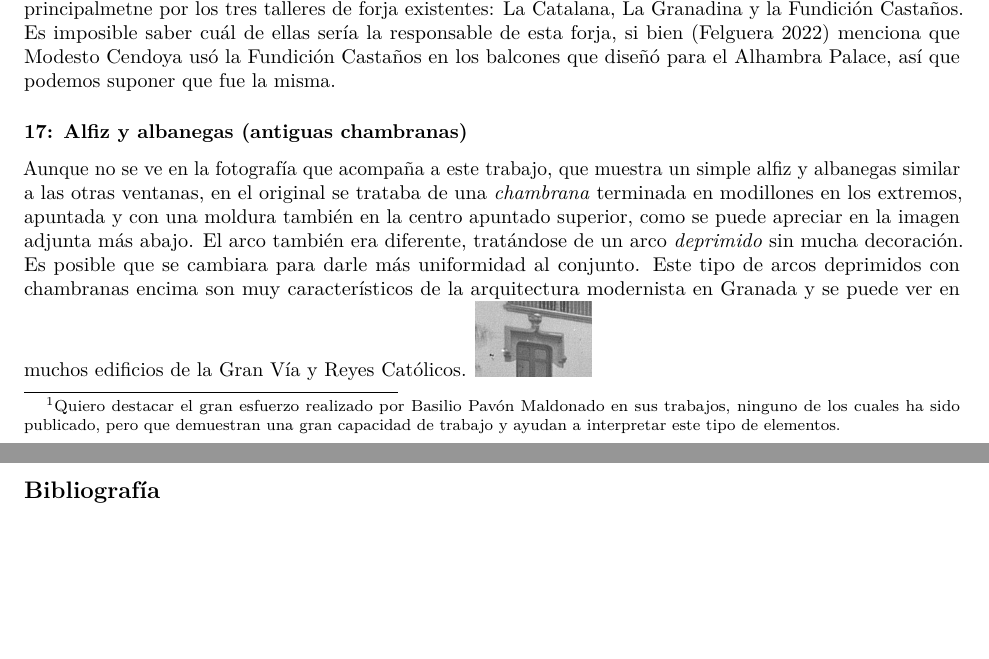
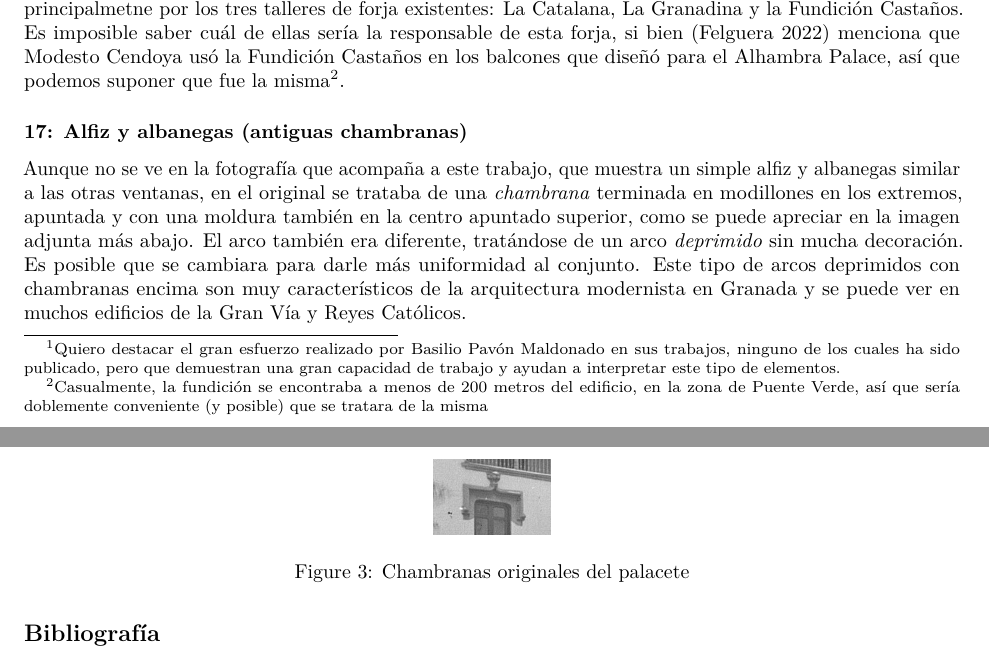
Before and after one commit to JJ/imagen-comentada-vocabulario, an R Markdown document (palacete-Escoriaza.Rmd): two parts of pages 4 and 5 of 5, joined at a grey line, cut so that both start at the same text, the shorter picture padded with empty space. Rendered offline with R 4.5, knitr and Pandoc, then LaTeX, with nearby package versions.

Commit message:
Terminado lo de las farolas

```diff
--- a/palacete-Escoriaza.Rmd
+++ b/palacete-Escoriaza.Rmd
@@ -96,11 +96,12 @@ Este ventanal, sin embargo, mira al sur-sur-oeste, por lo que imaginamos que se
 
 ### 16 Farolas y balcón de forja
 
-Aunque ya se ha mencionado, merece la pena pararse por un momento en estos elementos de forja, acompañados por otros muchos (la reja de la ventana de la planta baja, por ejemplo). Hay múltiples ejemplos de forja en hierro en la ciudad de Granada en palacetes y construcciones de esa época [@forja], llevados a cabo principalmetne por los tres talleres de forja existentes: La Catalana, La Granadina y la Fundición Castaños. Es imposible saber cuál de ellas sería la responsable de esta forja, si bien [@forja] menciona que Modesto Cendoya usó la Fundición Castaños en los balcones que diseñó para el Alhambra Palace, así que podemos suponer que fue la misma.
+Aunque ya se ha mencionado, merece la pena pararse por un momento en estos elementos de forja, acompañados por otros muchos (la reja de la ventana de la planta baja, por ejemplo). Hay múltiples ejemplos de forja en hierro en la ciudad de Granada en palacetes y construcciones de esa época [@forja], llevados a cabo principalmetne por los tres talleres de forja existentes: La Catalana, La Granadina y la Fundición Castaños. Es imposible saber cuál de ellas sería la responsable de esta forja, si bien [@forja] menciona que Modesto Cendoya usó la Fundición Castaños en los balcones que diseñó para el Alhambra Palace, así que podemos suponer que fue la misma^[Casualmente, la fundición se encontraba a menos de 200 metros del edificio, en la zona de Puente Verde, así que sería doblemente conveniente (y posible) que se tratara de la misma].
 
 ### 17: Alfiz y albanegas (antiguas chambranas)
 
 Aunque no se ve en la fotografía que acompaña a este trabajo, que muestra un simple alfiz y albanegas similar a las otras ventanas, en el original se trataba de una *chambrana* terminada en modillones en los extremos, apuntada y con una moldura también en la centro apuntado superior, como se puede apreciar en la imagen adjunta más abajo. El arco también era diferente, tratándose de un arco *deprimido* sin mucha decoración. Es posible que se cambiara para darle más uniformidad al conjunto. Este tipo de arcos deprimidos con chambranas encima son muy característicos de la arquitectura modernista en Granada y se puede ver en muchos edificios de la Gran Vía y Reyes Católicos.
+
 ![Chambranas originales del palacete](antiguas-chambranas.jpeg)
 
 ## Bibliografía
```
